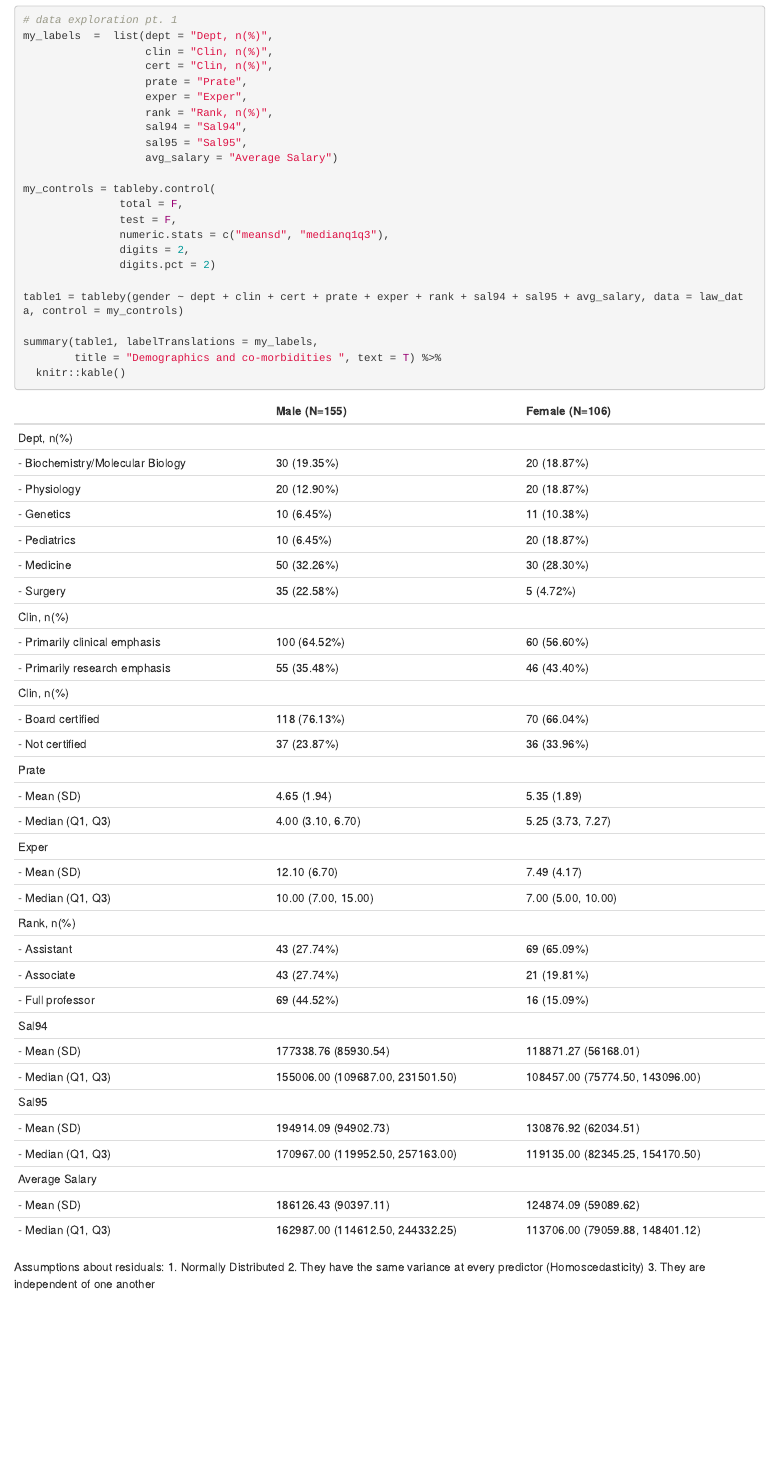
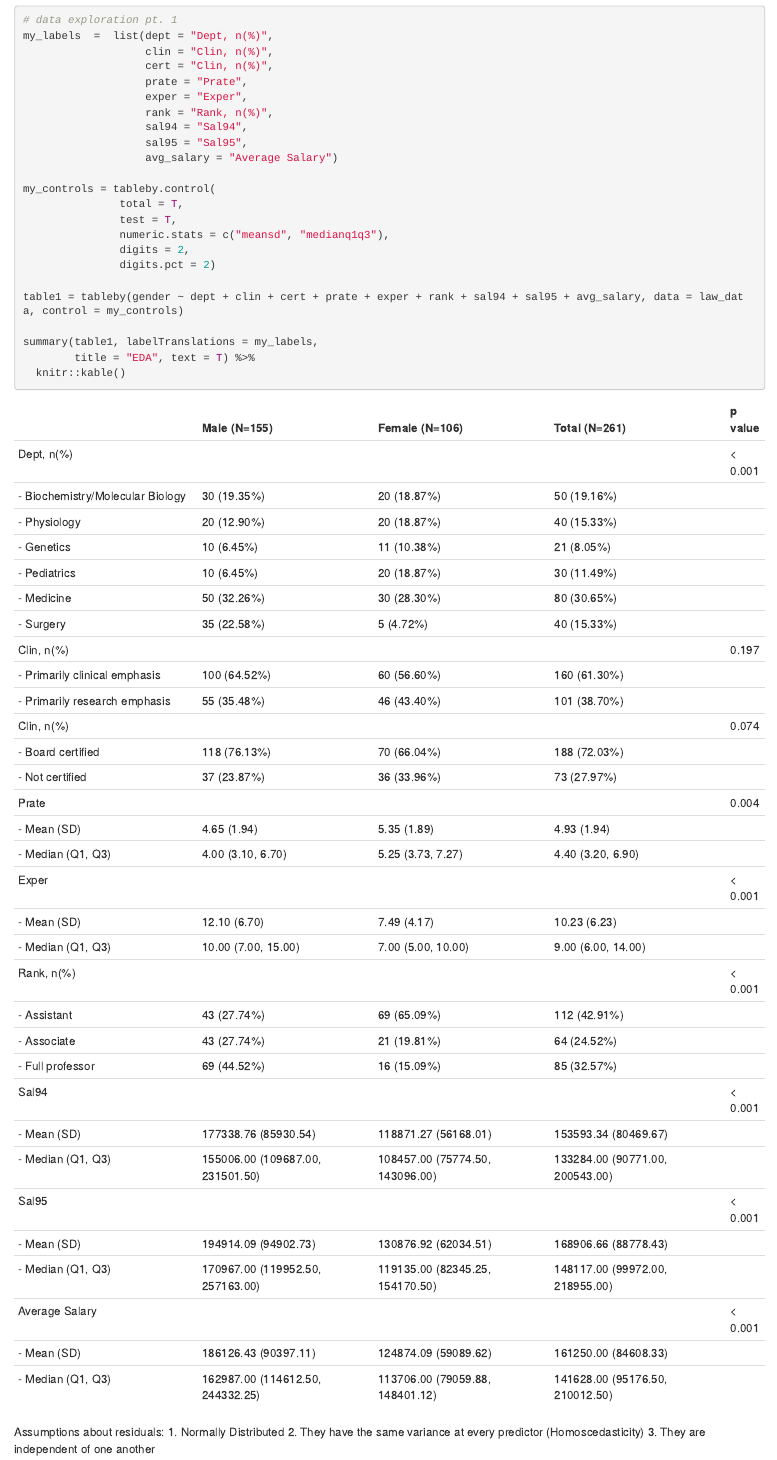
Before and after one commit to abcdefg781/p8130_final_project, an R Markdown document (final_project.Rmd): the page in a window 1100 px wide, from 600 px down. Rendered offline with R 4.5, knitr and Pandoc, with nearby package versions; both versions are drawn in the output format of the newer one; some code elsewhere in the file could not run offline; column names are cleaned by a stand-in for the janitor package.

Commit message:
add test to the table 1

````diff
--- a/final_project.Rmd
+++ b/final_project.Rmd
@@ -2,7 +2,7 @@
 title: "P8130_final_project"
 author: "Michael Yan"
 date: "11/15/2019"
-output: pdf_document
+output: html_document
 ---
 
 ```{r setup, include=FALSE}
@@ -70,8 +70,8 @@ my_labels  =  list(dept = "Dept, n(%)",
                    avg_salary = "Average Salary")
 
 my_controls = tableby.control(
-               total = F,
-               test = F,
+               total = T,
+               test = T,
                numeric.stats = c("meansd", "medianq1q3"),
                digits = 2,
                digits.pct = 2)
@@ -79,7 +79,7 @@ my_controls = tableby.control(
 table1 = tableby(gender ~ dept + clin + cert + prate + exper + rank + sal94 + sal95 + avg_salary, data = law_data, control = my_controls)
 
 summary(table1, labelTranslations = my_labels,
-        title = "Demographics and co-morbidities ", text = T) %>%
+        title = "EDA", text = T) %>%
   knitr::kable()
 ```
 
````
Also changed, not shown: final_project.html (added), final_project.pdf.
